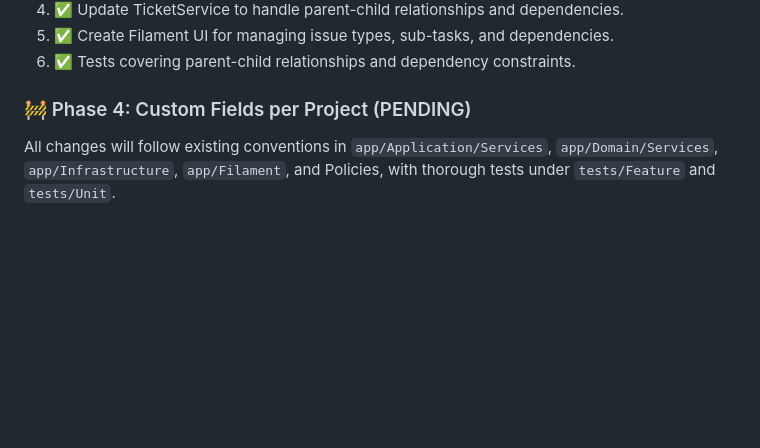
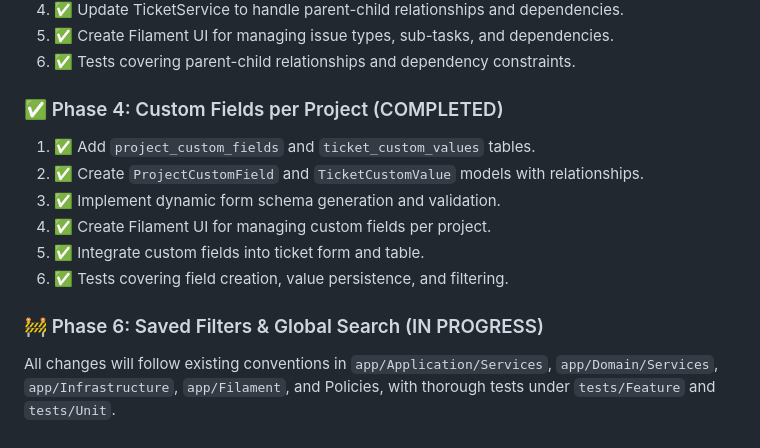
Before and after one commit to marloxxx/ptsi-project-management, a Markdown page: docs/MODULE_IMPLEMENTATION_PLAN.md, the part around the change. Rendered like a GitHub page; blank space fills up the shorter version.

Commit message:
docs(plan): mark Phase 4 as completed

```diff
--- a/docs/MODULE_IMPLEMENTATION_PLAN.md
+++ b/docs/MODULE_IMPLEMENTATION_PLAN.md
@@ -271,6 +271,14 @@ Acceptance Criteria:
 5. ✅ Create Filament UI for managing issue types, sub-tasks, and dependencies.
 6. ✅ Tests covering parent-child relationships and dependency constraints.
 
-### 🚧 Phase 4: Custom Fields per Project (PENDING)
+### ✅ Phase 4: Custom Fields per Project (COMPLETED)
+1. ✅ Add `project_custom_fields` and `ticket_custom_values` tables.
+2. ✅ Create `ProjectCustomField` and `TicketCustomValue` models with relationships.
+3. ✅ Implement dynamic form schema generation and validation.
+4. ✅ Create Filament UI for managing custom fields per project.
+5. ✅ Integrate custom fields into ticket form and table.
+6. ✅ Tests covering field creation, value persistence, and filtering.
+
+### 🚧 Phase 6: Saved Filters & Global Search (IN PROGRESS)
 
 All changes will follow existing conventions in `app/Application/Services`, `app/Domain/Services`, `app/Infrastructure`, `app/Filament`, and Policies, with thorough tests under `tests/Feature` and `tests/Unit`.
```
